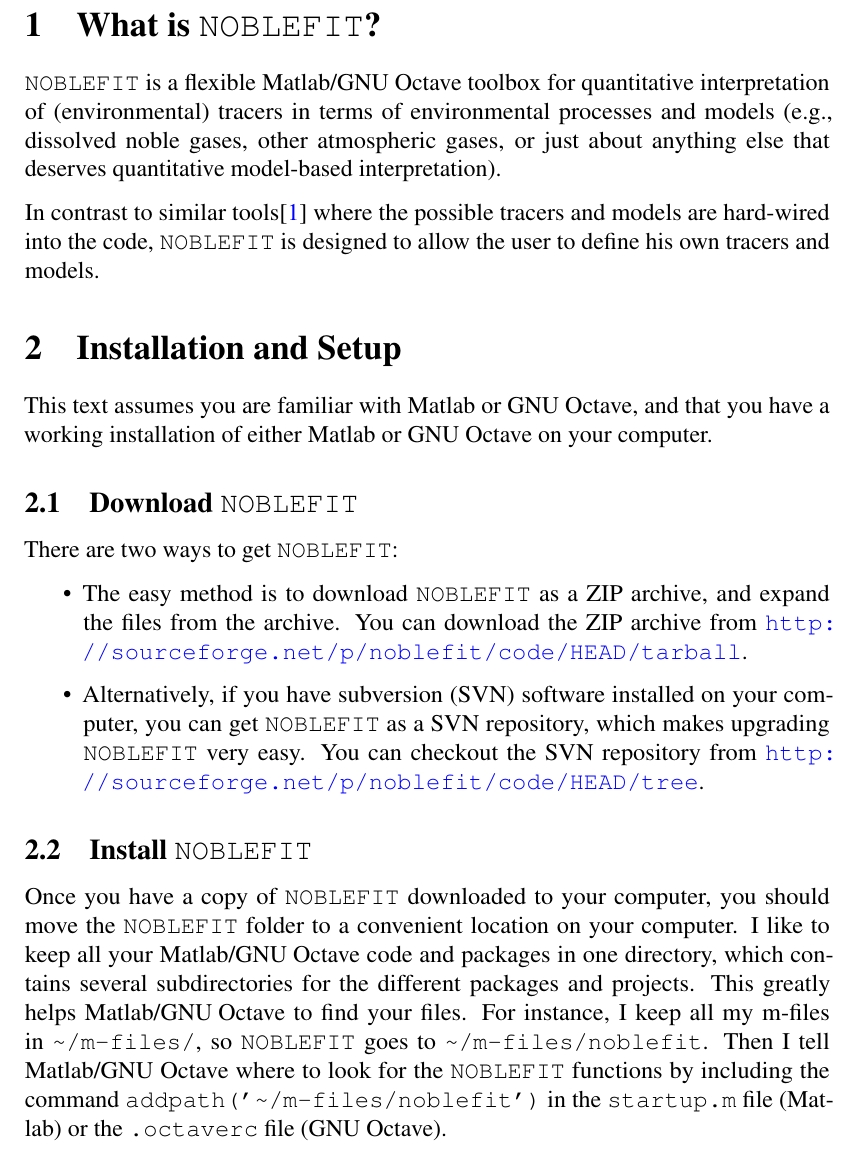
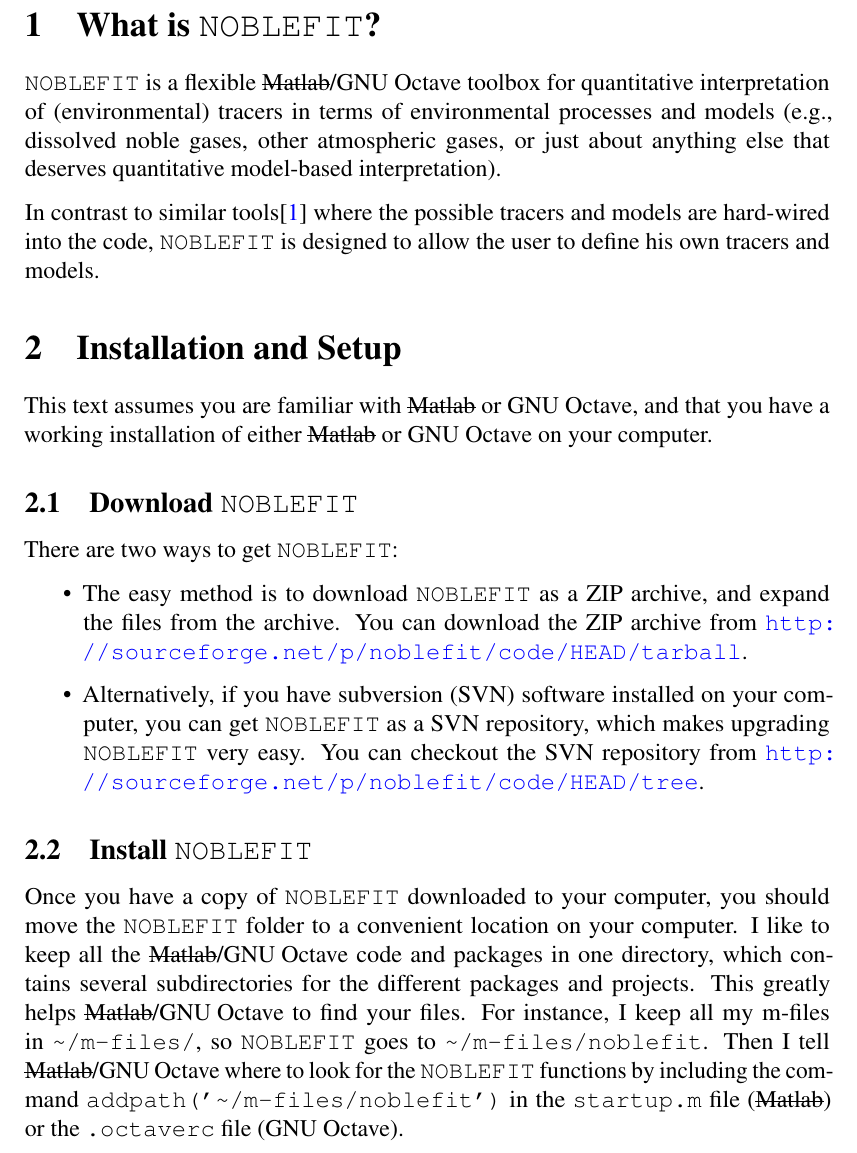
Before and after one commit to brennmat/noblefit, a LaTeX document (documentation/noblefit_manual.tex): part of page 4 of 13, cut so that both start at the same text. Compiled offline with pdfLaTeX.

Commit message:
made clear that things do not (yet) work smoothly on Matlab.

```diff
--- a/documentation/noblefit_manual.tex
+++ b/documentation/noblefit_manual.tex
@@ -16,6 +16,9 @@
            keywordstyle=\ttfamily,
           breaklines=true
           }
+
+\usepackage[normalem]{ulem}
+
 \definecolor{mygreen}{RGB}{28,172,0} % color values Red, Green, Blue
 \definecolor{mylilas}{RGB}{170,55,241}
 
@@ -24,7 +27,7 @@
 
 
 \title{\Huge \noblefit\ \\[1ex]
-\Large A Matlab/\mbox{GNU Octave} toolbox to fit (environmental) data}
+\Large A \sout{Matlab}/\mbox{GNU Octave} toolbox to fit (environmental) data}
 \author{Matthias S.\ Brennwald\\ \url{matthias.brennwald@eawag.ch}
 }
 \date{\today}
@@ -45,12 +48,12 @@
 \clearpage
 
 \section{What is \noblefit?}
-\noblefit\ is a flexible Matlab/\mbox{GNU Octave} toolbox for quantitative interpretation of (environmental) tracers in terms of environmental processes and models (e.g., dissolved noble gases, other atmospheric gases, or just about anything else that deserves quantitative model-based interpretation).\par
+\noblefit\ is a flexible \sout{Matlab}/\mbox{GNU Octave} toolbox for quantitative interpretation of (environmental) tracers in terms of environmental processes and models (e.g., dissolved noble gases, other atmospheric gases, or just about anything else that deserves quantitative model-based interpretation).\par
 
 In contrast to similar tools\citep{Aeschbach:1999} where the possible tracers and models are hard-wired into the code, \noblefit\ is designed to allow the user to define his own tracers and models.
 
 \section{Installation and Setup}
-This text assumes you are familiar with Matlab or GNU Octave, and that you have a working installation of either Matlab or GNU Octave on your computer.
+This text assumes you are familiar with \sout{Matlab} or GNU Octave, and that you have a working installation of either \sout{Matlab} or GNU Octave on your computer.
 
 \subsection{Download \noblefit}\label{sec:get_mpic}
 There are two ways to get \noblefit:
@@ -60,6 +63,6 @@
 \end{itemize}
 
 \subsection{Install \noblefit}\label{sec:install_mpic}
-Once you have a copy of \noblefit\ downloaded to your computer, you should move the \noblefit\ folder to a convenient location on your computer. I like to keep all your Matlab/\mbox{GNU Octave} code and packages in one directory, which contains several subdirectories for the different packages and projects. This greatly helps Matlab/\mbox{GNU Octave} to find your files. For instance, I keep all my m-files in {\tt \textasciitilde{}/m-files/}, so \noblefit\ goes to {\tt \textasciitilde{}/m-files/noblefit}. Then I tell Matlab/GNU Octave where to look for the \noblefit\ functions by including the command {\tt addpath('\textasciitilde{}/m-files/noblefit')} in the {\tt startup.m} file (Matlab) or the {\tt .octaverc} file (GNU Octave).
+Once you have a copy of \noblefit\ downloaded to your computer, you should move the \noblefit\ folder to a convenient location on your computer. I like to keep all the \sout{Matlab}/\mbox{GNU Octave} code and packages in one directory, which contains several subdirectories for the different packages and projects. This greatly helps \sout{Matlab}/\mbox{GNU Octave} to find your files. For instance, I keep all my m-files in {\tt \textasciitilde{}/m-files/}, so \noblefit\ goes to {\tt \textasciitilde{}/m-files/noblefit}. Then I tell \sout{Matlab}/GNU Octave where to look for the \noblefit\ functions by including the command {\tt addpath('\textasciitilde{}/m-files/noblefit')} in the {\tt startup.m} file (\sout{Matlab}) or the {\tt .octaverc} file (GNU Octave).
 
 \section{Working with \noblefit}
```
Also changed, not shown: documentation/noblefit_manual.pdf, documentation/noblefit_manual.tex (6 more changed lines).
